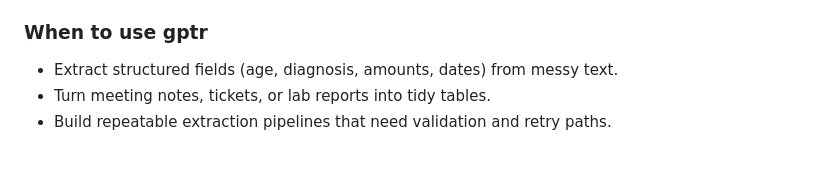
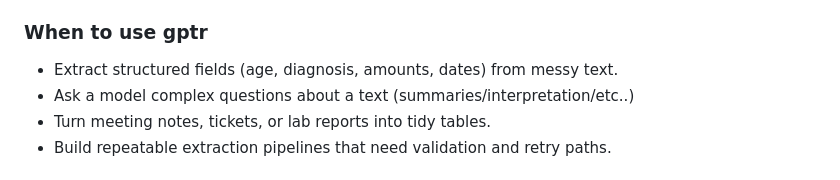
Before and after one commit to FrancescoMonti-source/gptr, a Markdown page: README.md, the part around the change. Drawn GitHub-style.

```diff
--- a/README.md
+++ b/README.md
@@ -34,6 +34,7 @@
 ### When to use gptr
 
 -   Extract structured fields (age, diagnosis, amounts, dates) from messy text.
+-   Ask a model complex questions about a text (summaries/interpretation/etc..)
 -   Turn meeting notes, tickets, or lab reports into tidy tables.
 -   Build repeatable extraction pipelines that need validation and retry paths.
 
```
